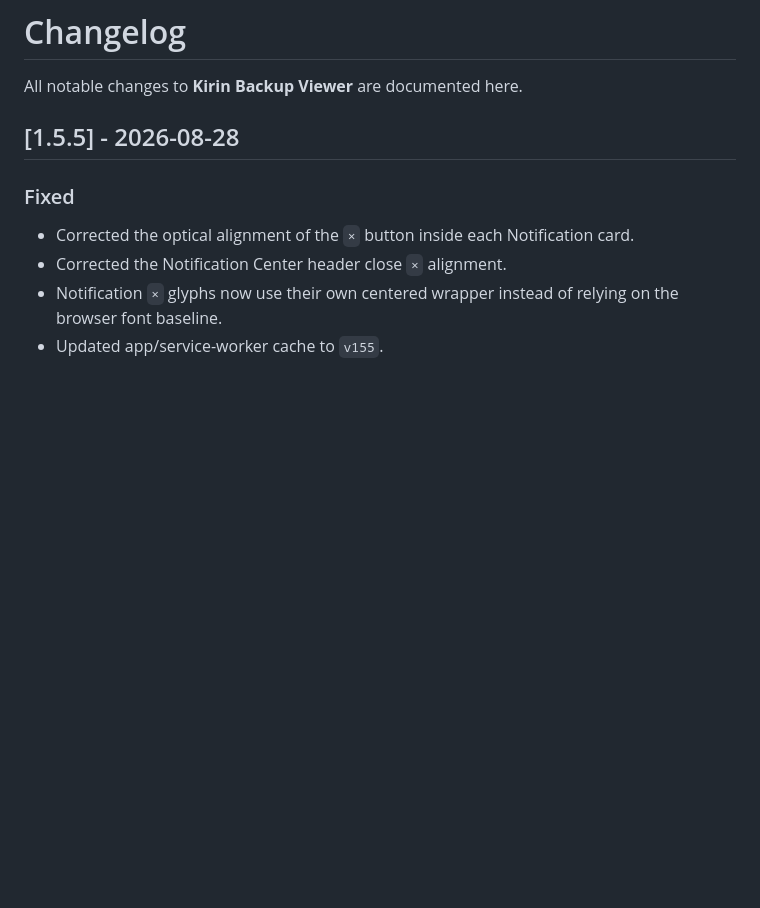
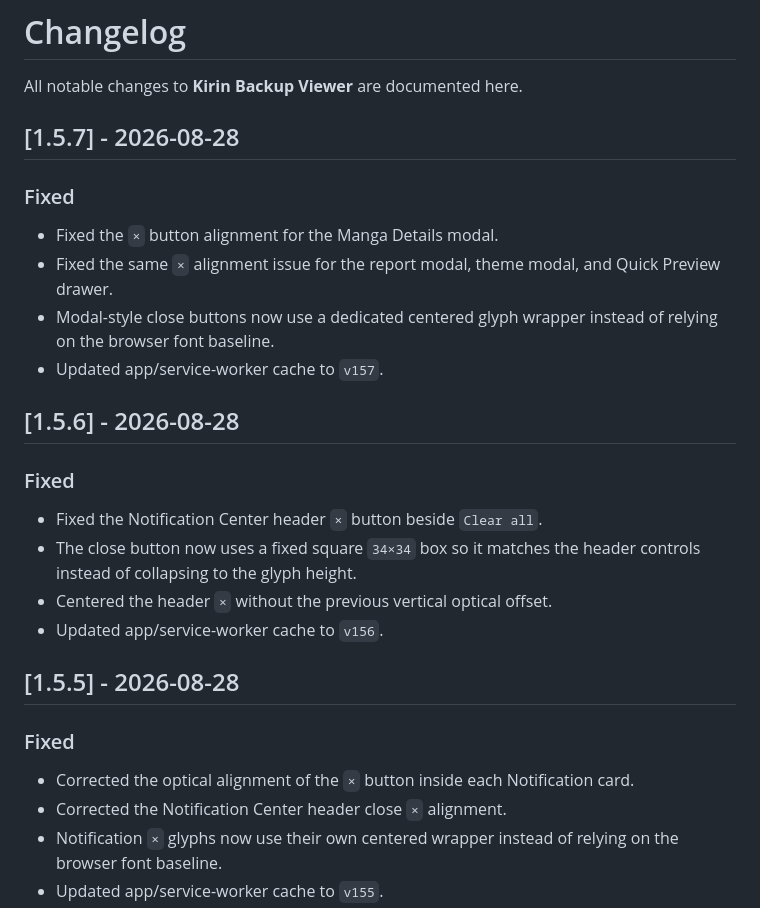
Before and after one commit to Lanzkila/Komikku-Viewers, a Markdown page: CHANGELOG.md, the part around the change. GitHub-like rendering; blank space fills up the shorter version.

Commit message:
Update CHANGELOG for versions 1.5.6 and 1.5.7
Updated changelog to include fixes for button alignments and cache updates.

```diff
--- a/CHANGELOG.md
+++ b/CHANGELOG.md
@@ -1,6 +1,22 @@
 # Changelog
 
 All notable changes to **Kirin Backup Viewer** are documented here.
+
+## [1.5.7] - 2026-08-28
+
+### Fixed
+- Fixed the `×` button alignment for the Manga Details modal.
+- Fixed the same `×` alignment issue for the report modal, theme modal, and Quick Preview drawer.
+- Modal-style close buttons now use a dedicated centered glyph wrapper instead of relying on the browser font baseline.
+- Updated app/service-worker cache to `v157`.
+
+## [1.5.6] - 2026-08-28
+
+### Fixed
+- Fixed the Notification Center header `×` button beside `Clear all`.
+- The close button now uses a fixed square `34×34` box so it matches the header controls instead of collapsing to the glyph height.
+- Centered the header `×` without the previous vertical optical offset.
+- Updated app/service-worker cache to `v156`.
 
 ## [1.5.5] - 2026-08-28
 
```
